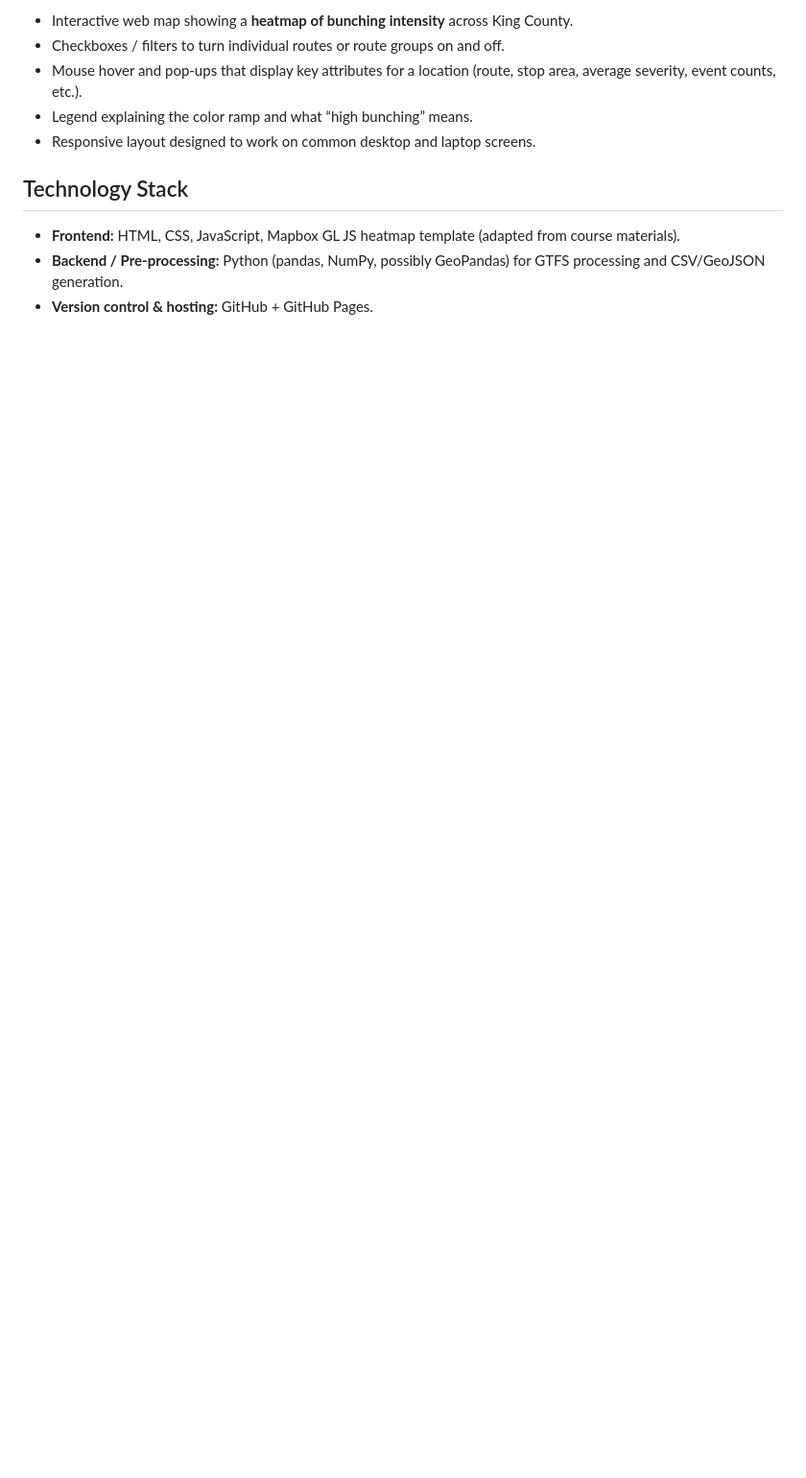
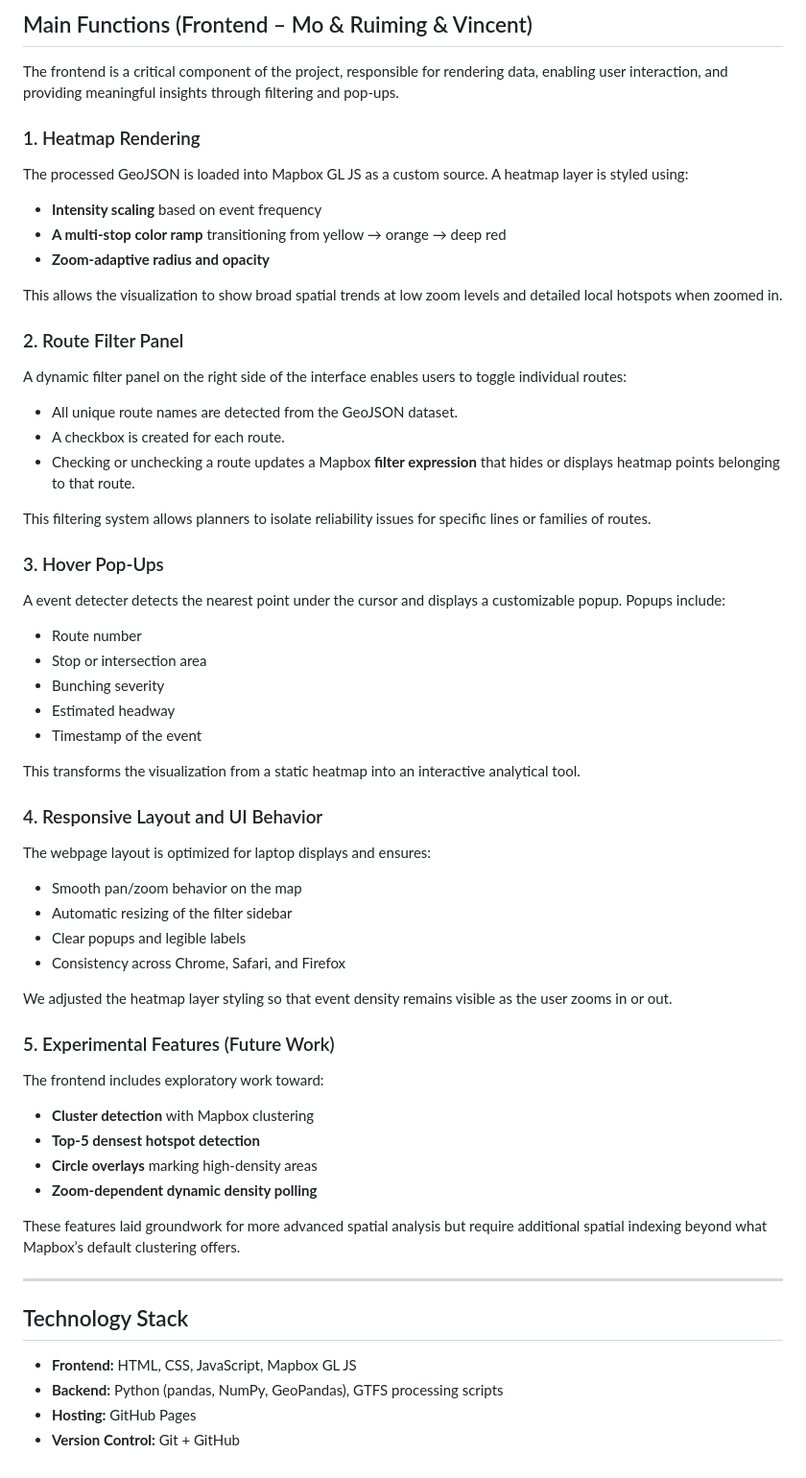
Before and after one commit to mthulq/king-county-metro-bunching-heatmap, a Markdown page: README.md, the part around the change printed below. Shown: that part at 96% size. GitHub-like rendering; blank space fills up the shorter version.

```diff
--- a/README.md
+++ b/README.md
@@ -49,12 +59,67 @@ The main goal is to help **King County Metro planners and analysts** understand
 
-- Interactive web map showing a **heatmap of bunching intensity** across King County.
-- Checkboxes / filters to turn individual routes or route groups on and off.
-- Mouse hover and pop‑ups that display key attributes for a location (route, stop area, average severity, event counts, etc.).
-- Legend explaining the color ramp and what “high bunching” means.
-- Responsive layout designed to work on common desktop and laptop screens.
+## Main Functions (Frontend – Mo & Ruiming & Vincent)
+
+The frontend is a critical component of the project, responsible for rendering data, enabling user interaction, and providing meaningful insights through filtering and pop‑ups.
+
+### 1. Heatmap Rendering
+
+The processed GeoJSON is loaded into Mapbox GL JS as a custom source. A heatmap layer is styled using:
+
+- **Intensity scaling** based on event frequency
+- **A multi‑stop color ramp** transitioning from yellow → orange → deep red
+- **Zoom‑adaptive radius and opacity**
+
+This allows the visualization to show broad spatial trends at low zoom levels and detailed local hotspots when zoomed in.
+
+### 2. Route Filter Panel
+
+A dynamic filter panel on the right side of the interface enables users to toggle individual routes:
+
+- All unique route names are detected from the GeoJSON dataset.
+- A checkbox is created for each route.
+- Checking or unchecking a route updates a Mapbox **filter expression** that hides or displays heatmap points belonging to that route.
+
+This filtering system allows planners to isolate reliability issues for specific lines or families of routes.
+
+### 3. Hover Pop‑Ups
+
+A event detecter detects the nearest point under the cursor and displays a customizable popup. Popups include:
+
+- Route number
+- Stop or intersection area
+- Bunching severity
+- Estimated headway
+- Timestamp of the event
+
+This transforms the visualization from a static heatmap into an interactive analytical tool.
+
+### 4. Responsive Layout and UI Behavior
+
+The webpage layout is optimized for laptop displays and ensures:
+
+- Smooth pan/zoom behavior on the map
+- Automatic resizing of the filter sidebar
+- Clear popups and legible labels
+- Consistency across Chrome, Safari, and Firefox
+
+We adjusted the heatmap layer styling so that event density remains visible as the user zooms in or out.
+
+### 5. Experimental Features (Future Work)
+
+The frontend includes exploratory work toward:
+
+- **Cluster detection** with Mapbox clustering
+- **Top‑5 densest hotspot detection**
+- **Circle overlays** marking high‑density areas
+- **Zoom‑dependent dynamic density polling**
+
+These features laid groundwork for more advanced spatial analysis but require additional spatial indexing beyond what Mapbox’s default clustering offers.
+
+---
 
 ## Technology Stack
 
-- **Frontend:** HTML, CSS, JavaScript, Mapbox GL JS heatmap template (adapted from course materials).
-- **Backend / Pre‑processing:** Python (pandas, NumPy, possibly GeoPandas) for GTFS processing and CSV/GeoJSON generation.
-- **Version control & hosting:** GitHub + GitHub Pages.
+- **Frontend:** HTML, CSS, JavaScript, Mapbox GL JS
+- **Backend:** Python (pandas, NumPy, GeoPandas), GTFS processing scripts
+- **Hosting:** GitHub Pages
+- **Version Control:** Git + GitHub
```
Also changed, not shown: other parts of README.md (+37 -27 lines).
